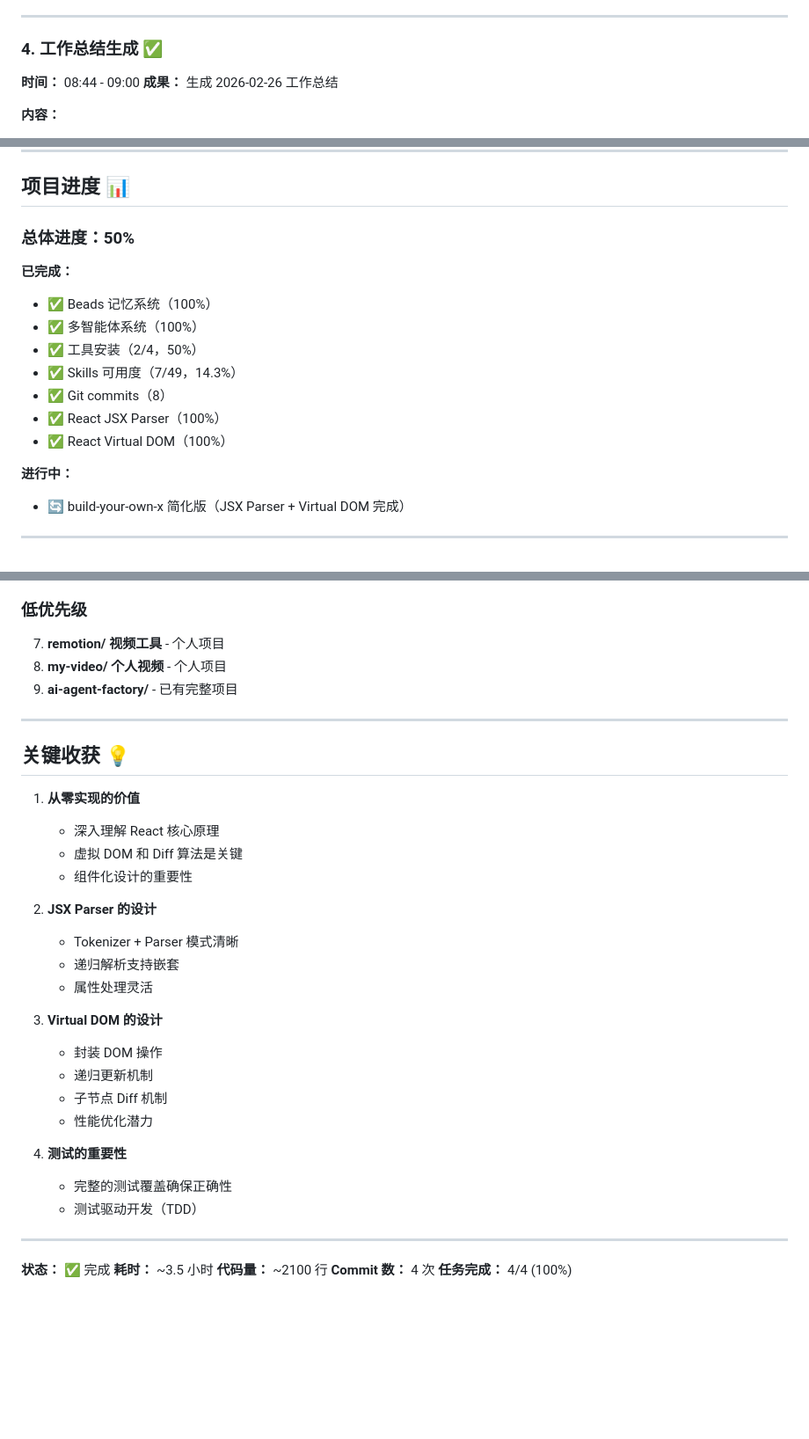
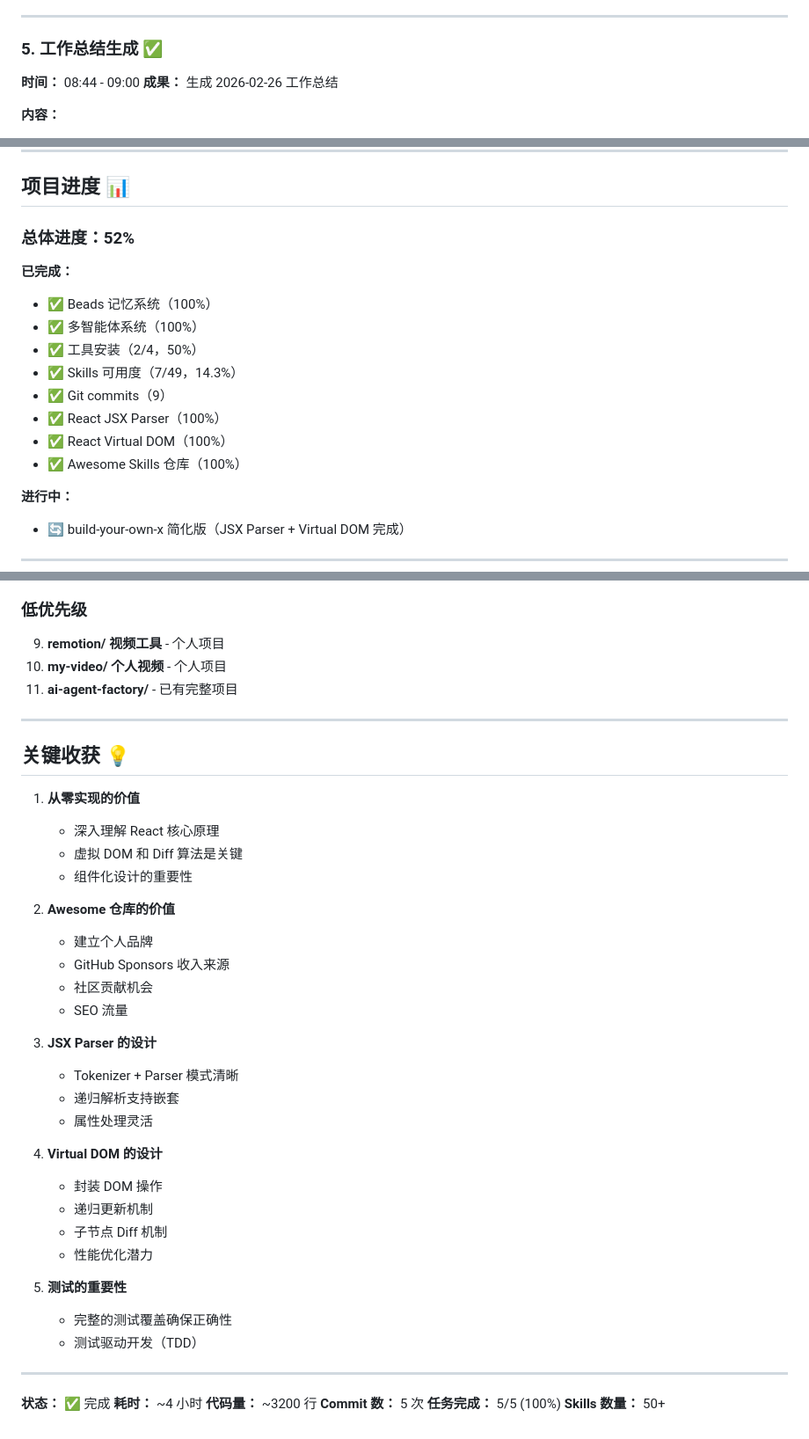
Before and after one commit to antclaw/workspace, a Markdown page: daily/2026-02-27.md, 3 parts joined by grey strips. Shown at 88% size. Drawn GitHub-style; blank space fills up the shorter version.

```diff
--- a/daily/2026-02-27.md
+++ b/daily/2026-02-27.md
@@ -161,7 +227,7 @@ examples/
 
 ---
 
-### 4. 工作总结生成 ✅
+### 5. 工作总结生成 ✅
 **时间：** 08:44 - 09:00
 **成果：** 生成 2026-02-26 工作总结
 
@@ -179,16 +245,17 @@ examples/
 
 ## 项目进度 📊
 
-### 总体进度：50%
+### 总体进度：52%
 
 **已完成：**
 - ✅ Beads 记忆系统（100%）
 - ✅ 多智能体系统（100%）
 - ✅ 工具安装（2/4，50%）
 - ✅ Skills 可用度（7/49，14.3%）
-- ✅ Git commits（8）
+- ✅ Git commits（9）
 - ✅ React JSX Parser（100%）
 - ✅ React Virtual DOM（100%）
+- ✅ Awesome Skills 仓库（100%）
 
 **进行中：**
 - 🔄 build-your-own-x 简化版（JSX Parser + Virtual DOM 完成）
@@ -254,8 +358,8 @@ examples/
 
 ### 低优先级
-7. **remotion/ 视频工具** - 个人项目
-8. **my-video/ 个人视频** - 个人项目
-9. **ai-agent-factory/** - 已有完整项目
+9. **remotion/ 视频工具** - 个人项目
+10. **my-video/ 个人视频** - 个人项目
+11. **ai-agent-factory/** - 已有完整项目
 
 ---
 
@@ -266,25 +370,32 @@ examples/
    - 虚拟 DOM 和 Diff 算法是关键
    - 组件化设计的重要性
 
-2. **JSX Parser 的设计**
+2. **Awesome 仓库的价值**
+   - 建立个人品牌
+   - GitHub Sponsors 收入来源
+   - 社区贡献机会
+   - SEO 流量
+
+3. **JSX Parser 的设计**
    - Tokenizer + Parser 模式清晰
    - 递归解析支持嵌套
    - 属性处理灵活
 
-3. **Virtual DOM 的设计**
+4. **Virtual DOM 的设计**
    - 封装 DOM 操作
    - 递归更新机制
    - 子节点 Diff 机制
    - 性能优化潜力
 
-4. **测试的重要性**
+5. **测试的重要性**
    - 完整的测试覆盖确保正确性
    - 测试驱动开发（TDD）
 
 ---
 
 **状态：** ✅ 完成
-**耗时：** ~3.5 小时
-**代码量：** ~2100 行
-**Commit 数：** 4 次
-**任务完成：** 4/4 (100%)
+**耗时：** ~4 小时
+**代码量：** ~3200 行
+**Commit 数：** 5 次
+**任务完成：** 5/5 (100%)
+**Skills 数量：** 50+
```
Also changed, not shown: other parts of daily/2026-02-27.md (+112 -9 lines).
